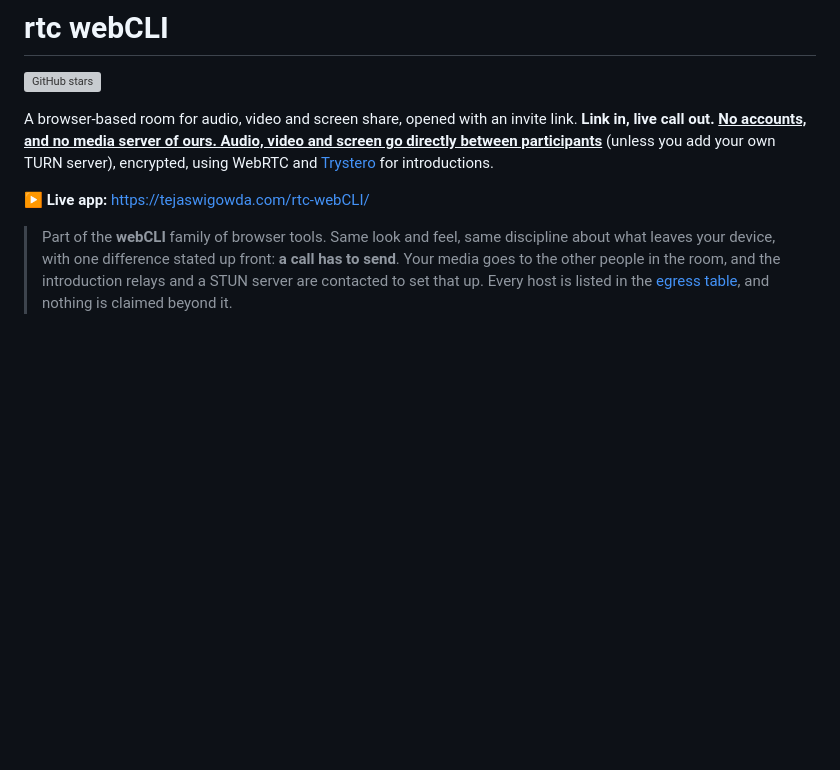
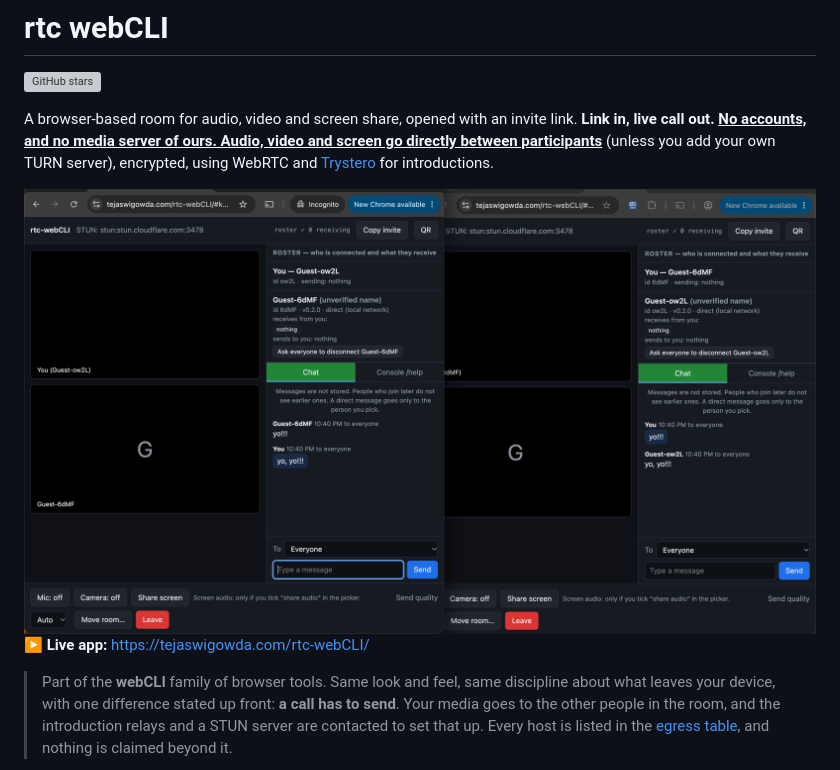
Before and after one commit to tejaswigowda/rtc-webCLI, a Markdown page: README.md, the part around the change. Drawn GitHub-style; pictures changed too: demo.png (added); blank space fills up the shorter version; grey boxes are pictures that could not be loaded.

Commit message:
start

```diff
--- a/README.md
+++ b/README.md
@@ -3,6 +3,8 @@
 [![GitHub stars](https://img.shields.io/github/stars/tejaswigowda/rtc-webCLI?style=social)](https://github.com/tejaswigowda/rtc-webCLI/stargazers)
 
 A browser-based room for audio, video and screen share, opened with an invite link. **Link in, live call out.** <b><ins>No accounts, and no media server of ours. Audio, video and screen go directly between participants</ins></b> (unless you add your own TURN server), encrypted, using WebRTC and [Trystero](https://github.com/dmotz/trystero) for introductions.
+
+<img src="demo.png" wicth='100%'>
 
 ▶ **Live app:** https://tejaswigowda.com/rtc-webCLI/
 
```
